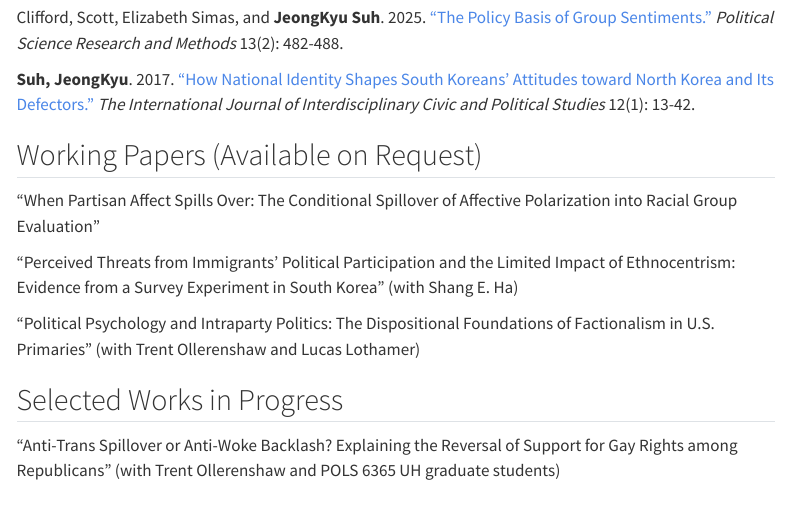
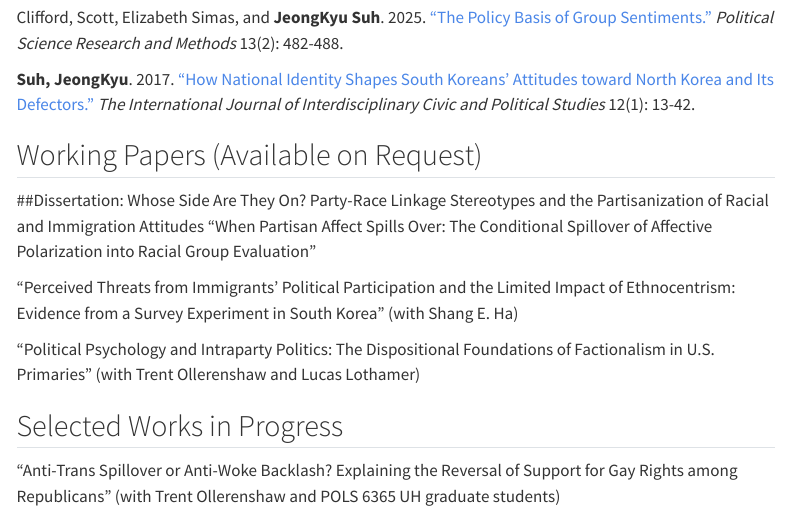
Before and after one commit to jeongkyusuh/jeongkyusuh.github.io, a Quarto document (research.qmd): the page in a window 1100 px wide, from 220 px down. Rendered offline with R 4.5, knitr and Pandoc in place of Quarto, with nearby package versions; menus at the side of the page are left out.

Commit message:
Update research.qmd

```diff
--- a/research.qmd
+++ b/research.qmd
@@ -12,6 +12,7 @@ Clifford, Scott, Elizabeth Simas, and **JeongKyu Suh**. 2025. ["The Policy Basis
 
 
 ## Working Papers (Available on Request)
+##Dissertation: Whose Side Are They On? Party-Race Linkage Stereotypes and the Partisanization of Racial and Immigration Attitudes
 "When Partisan Affect Spills Over: The Conditional Spillover of Affective Polarization into Racial Group Evaluation"
 
 "Perceived Threats from Immigrants' Political Participation and the Limited Impact of Ethnocentrism: Evidence from a Survey Experiment in South Korea" (with Shang E. Ha)
```
